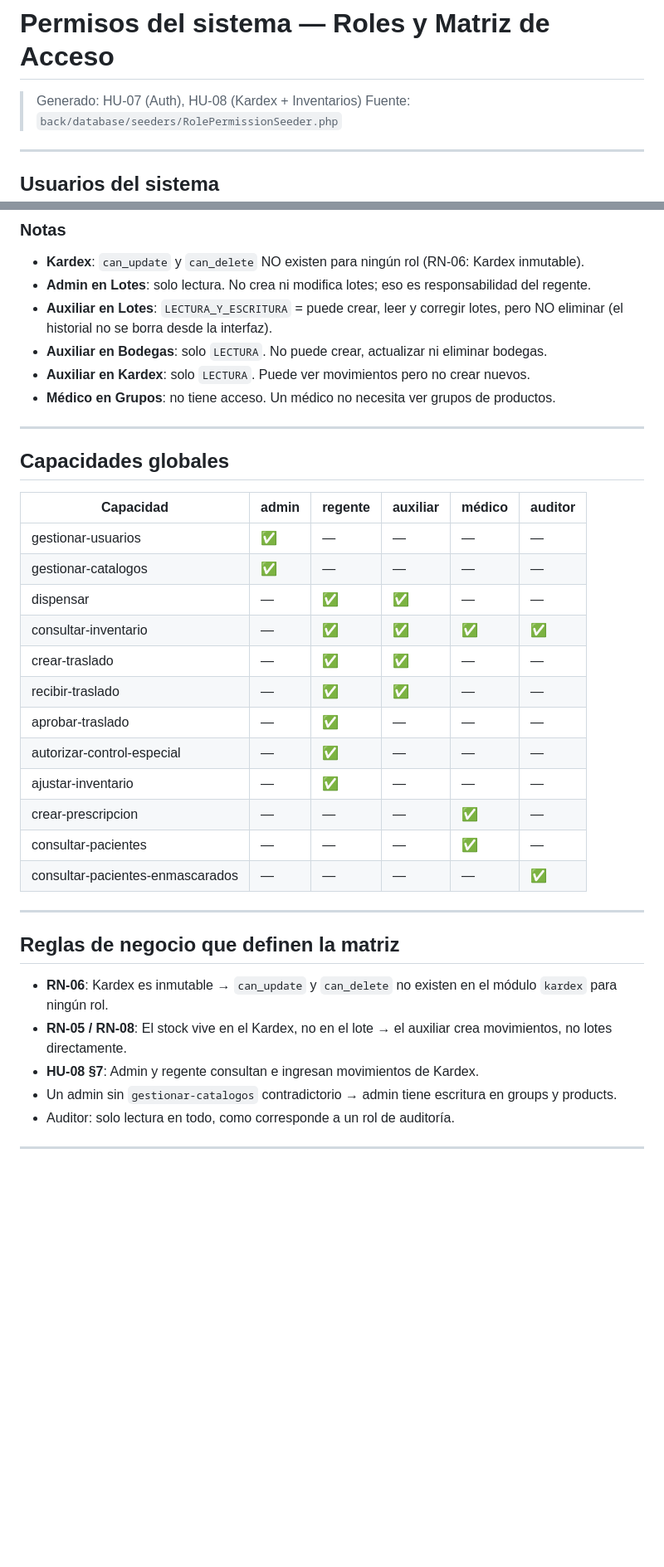
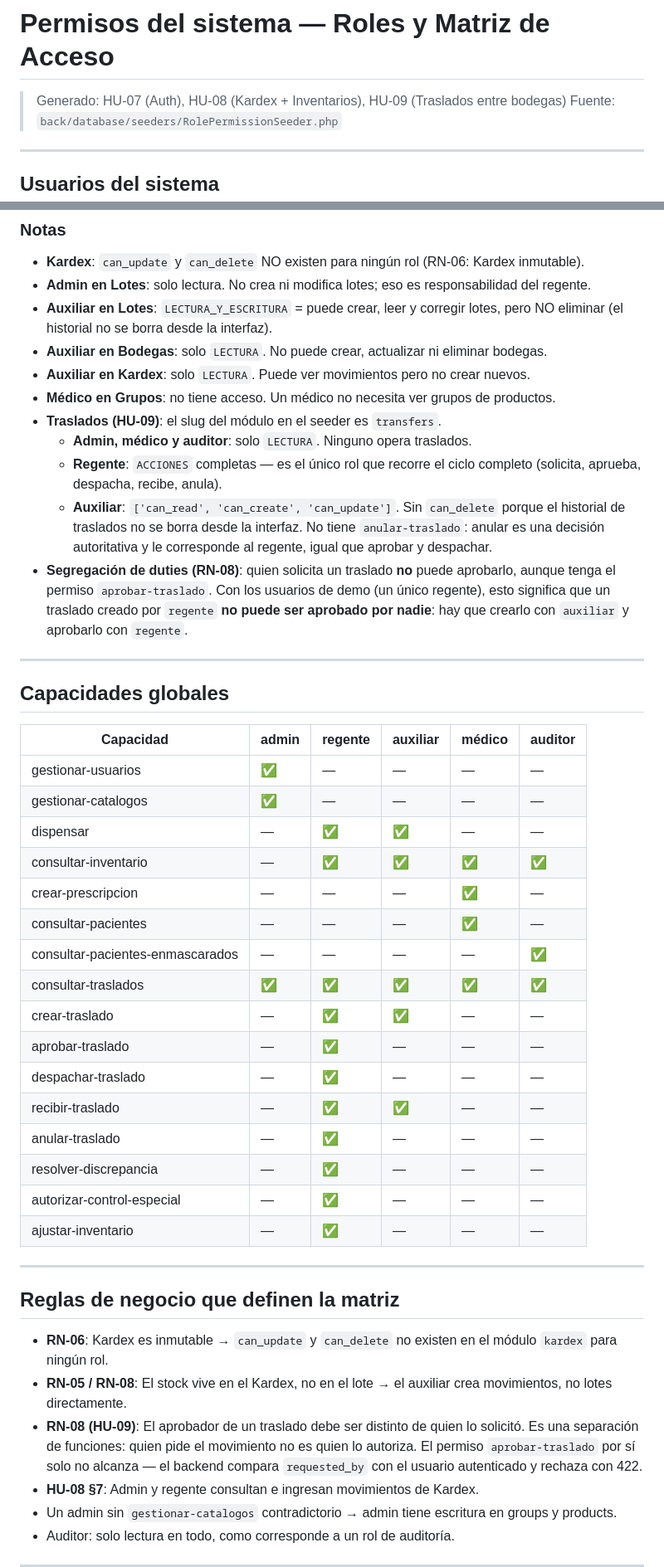
Before and after one commit to JOspitia/pharmacy, a Markdown page: PERMISOS.md, 2 parts joined by grey strips. Shown at 83% size. GitHub-like rendering; blank space fills up the shorter version.

```diff
--- a/PERMISOS.md
+++ b/PERMISOS.md
@@ -1,6 +1,6 @@
 # Permisos del sistema — Roles y Matriz de Acceso
 
-> Generado: HU-07 (Auth), HU-08 (Kardex + Inventarios)
+> Generado: HU-07 (Auth), HU-08 (Kardex + Inventarios), HU-09 (Traslados entre bodegas)
 > Fuente: `back/database/seeders/RolePermissionSeeder.php`
 
 ---
@@ -45,6 +46,11 @@ Todos comparten la misma contraseña: **`password`**
 - **Auxiliar en Bodegas**: solo `LECTURA`. No puede crear, actualizar ni eliminar bodegas.
 - **Auxiliar en Kardex**: solo `LECTURA`. Puede ver movimientos pero no crear nuevos.
 - **Médico en Grupos**: no tiene acceso. Un médico no necesita ver grupos de productos.
+- **Traslados (HU-09)**: el slug del módulo en el seeder es `transfers`.
+  - **Admin, médico y auditor**: solo `LECTURA`. Ninguno opera traslados.
+  - **Regente**: `ACCIONES` completas — es el único rol que recorre el ciclo completo (solicita, aprueba, despacha, recibe, anula).
+  - **Auxiliar**: `['can_read', 'can_create', 'can_update']`. Sin `can_delete` porque el historial de traslados no se borra desde la interfaz. No tiene `anular-traslado`: anular es una decisión autoritativa y le corresponde al regente, igual que aprobar y despachar.
+- **Segregación de duties (RN-08)**: quien solicita un traslado **no** puede aprobarlo, aunque tenga el permiso `aprobar-traslado`. Con los usuarios de demo (un único regente), esto significa que un traslado creado por `regente` **no puede ser aprobado por nadie**: hay que crearlo con `auxiliar` y aprobarlo con `regente`.
 
 ---
 
@@ -56,14 +62,18 @@ Todos comparten la misma contraseña: **`password`**
 | gestionar-catalogos            | ✅    | —       | —        | —      | —       |
 | dispensar                      | —     | ✅      | ✅       | —      | —       |
 | consultar-inventario           | —     | ✅      | ✅       | ✅      | ✅      |
-| crear-traslado                 | —     | ✅      | ✅       | —      | —       |
-| recibir-traslado               | —     | ✅      | ✅       | —      | —       |
-| aprobar-traslado               | —     | ✅      | —        | —      | —       |
-| autorizar-control-especial     | —     | ✅      | —        | —      | —       |
-| ajustar-inventario             | —     | ✅      | —        | —      | —       |
 | crear-prescripcion             | —     | —       | —        | ✅      | —       |
 | consultar-pacientes            | —     | —       | —        | ✅      | —       |
 | consultar-pacientes-enmascarados | —   | —       | —        | —      | ✅      |
+| consultar-traslados            | ✅    | ✅      | ✅       | ✅      | ✅      |
+| crear-traslado                 | —     | ✅      | ✅       | —      | —       |
+| aprobar-traslado               | —     | ✅      | —        | —      | —       |
+| despachar-traslado             | —     | ✅      | —        | —      | —       |
+| recibir-traslado               | —     | ✅      | ✅       | —      | —       |
+| anular-traslado                | —     | ✅      | —        | —      | —       |
+| resolver-discrepancia          | —     | ✅      | —        | —      | —       |
+| autorizar-control-especial     | —     | ✅      | —        | —      | —       |
+| ajustar-inventario             | —     | ✅      | —        | —      | —       |
 
 ---
 
@@ -71,6 +81,7 @@ Todos comparten la misma contraseña: **`password`**
 
 - **RN-06**: Kardex es inmutable → `can_update` y `can_delete` no existen en el módulo `kardex` para ningún rol.
 - **RN-05 / RN-08**: El stock vive en el Kardex, no en el lote → el auxiliar crea movimientos, no lotes directamente.
+- **RN-08 (HU-09)**: El aprobador de un traslado debe ser distinto de quien lo solicitó. Es una separación de funciones: quien pide el movimiento no es quien lo autoriza. El permiso `aprobar-traslado` por sí solo no alcanza — el backend compara `requested_by` con el usuario autenticado y rechaza con 422.
 - **HU-08 §7**: Admin y regente consultan e ingresan movimientos de Kardex.
 - Un admin sin `gestionar-catalogos` contradictorio → admin tiene escritura en groups y products.
 - Auditor: solo lectura en todo, como corresponde a un rol de auditoría.
```
Also changed, not shown: other parts of PERMISOS.md (+1 -0 lines), documentacion/PENDIENTE_auditoria.md (+47 -0 lines).
